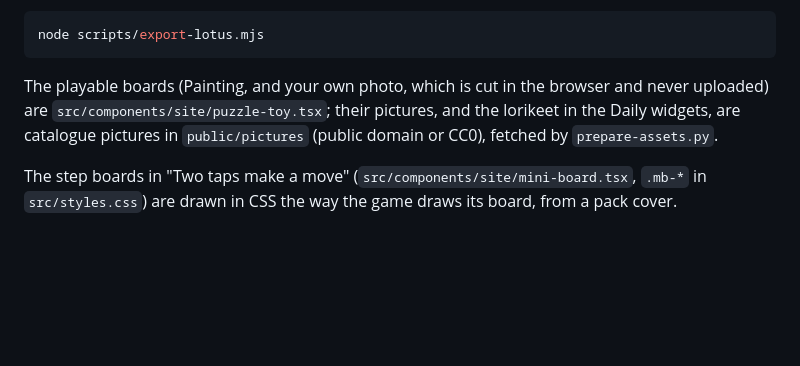
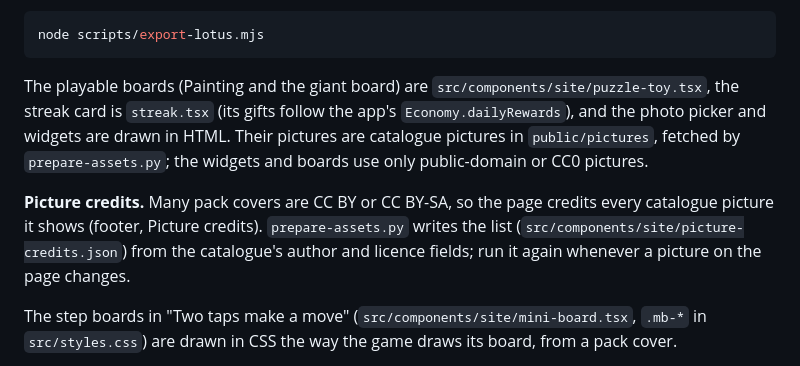
Before and after one commit to Meldiron/carden-website, a Markdown page: README.md, the part around the change. Rendered like a GitHub page; blank space fills up the shorter version.

Commit message:
README: playable pieces, picture credits
Co-Authored-By: Claude Opus 5.5 <noreply@anthropic.com>

````diff
--- a/README.md
+++ b/README.md
@@ -91,9 +91,15 @@ and writes the pieces' outlines, anchors and handles to `src/components/site/lot
 node scripts/export-lotus.mjs
 ```
 
-The playable boards (Painting, and your own photo, which is cut in the browser and never uploaded)
-are `src/components/site/puzzle-toy.tsx`; their pictures, and the lorikeet in the Daily widgets, are
-catalogue pictures in `public/pictures` (public domain or CC0), fetched by `prepare-assets.py`.
+The playable boards (Painting and the giant board) are `src/components/site/puzzle-toy.tsx`, the streak
+card is `streak.tsx` (its gifts follow the app's `Economy.dailyRewards`), and the photo picker and widgets
+are drawn in HTML. Their pictures are catalogue pictures in `public/pictures`, fetched by
+`prepare-assets.py`; the widgets and boards use only public-domain or CC0 pictures.
+
+**Picture credits.** Many pack covers are CC BY or CC BY-SA, so the page credits every catalogue picture
+it shows (footer, Picture credits). `prepare-assets.py` writes the list
+(`src/components/site/picture-credits.json`) from the catalogue's author and licence fields; run it again
+whenever a picture on the page changes.
 
 The step boards in "Two taps make a move" (`src/components/site/mini-board.tsx`, `.mb-*` in `src/styles.css`)
 are drawn in CSS the way the game draws its board, from a pack cover.
````
